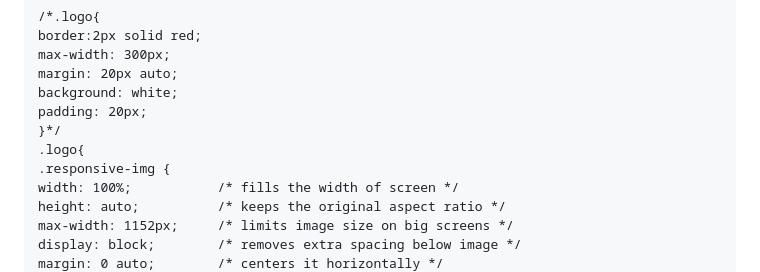
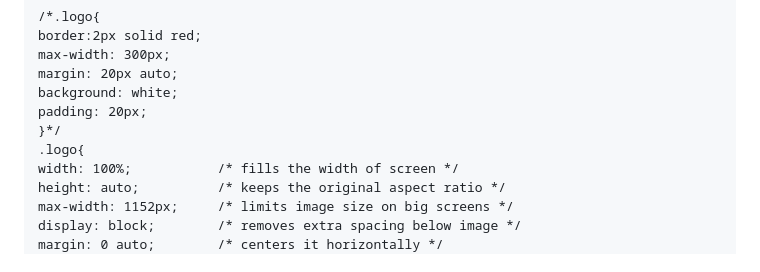
Before and after one commit to vinaysy2101/SBbricks, a Markdown page: README.md, the part around the change printed below. Drawn GitHub-style.

```diff
--- a/README.md
+++ b/README.md
@@ -63,7 +63,6 @@
     padding: 20px;
     }*/
     .logo{
-    .responsive-img {
     width: 100%;           /* fills the width of screen */
     height: auto;          /* keeps the original aspect ratio */
     max-width: 1152px;     /* limits image size on big screens */
```
Also changed, not shown: other parts of README.md (+1 -1 lines).
